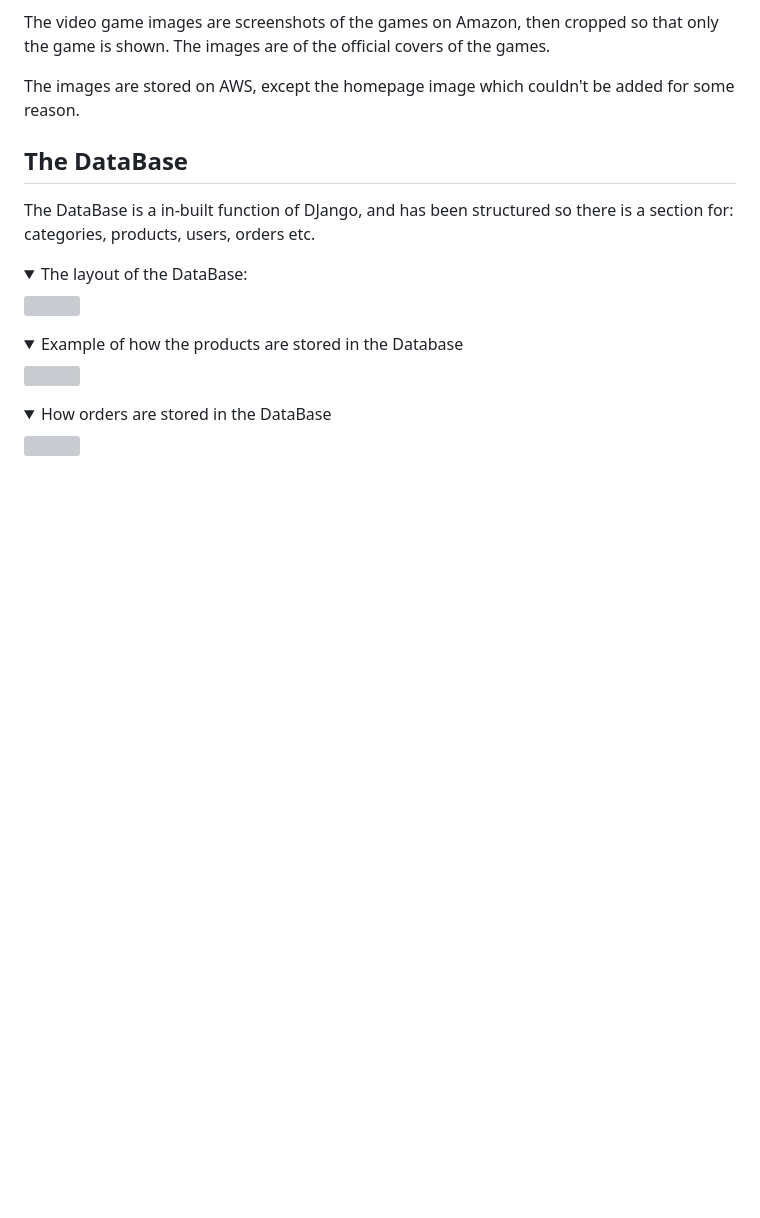
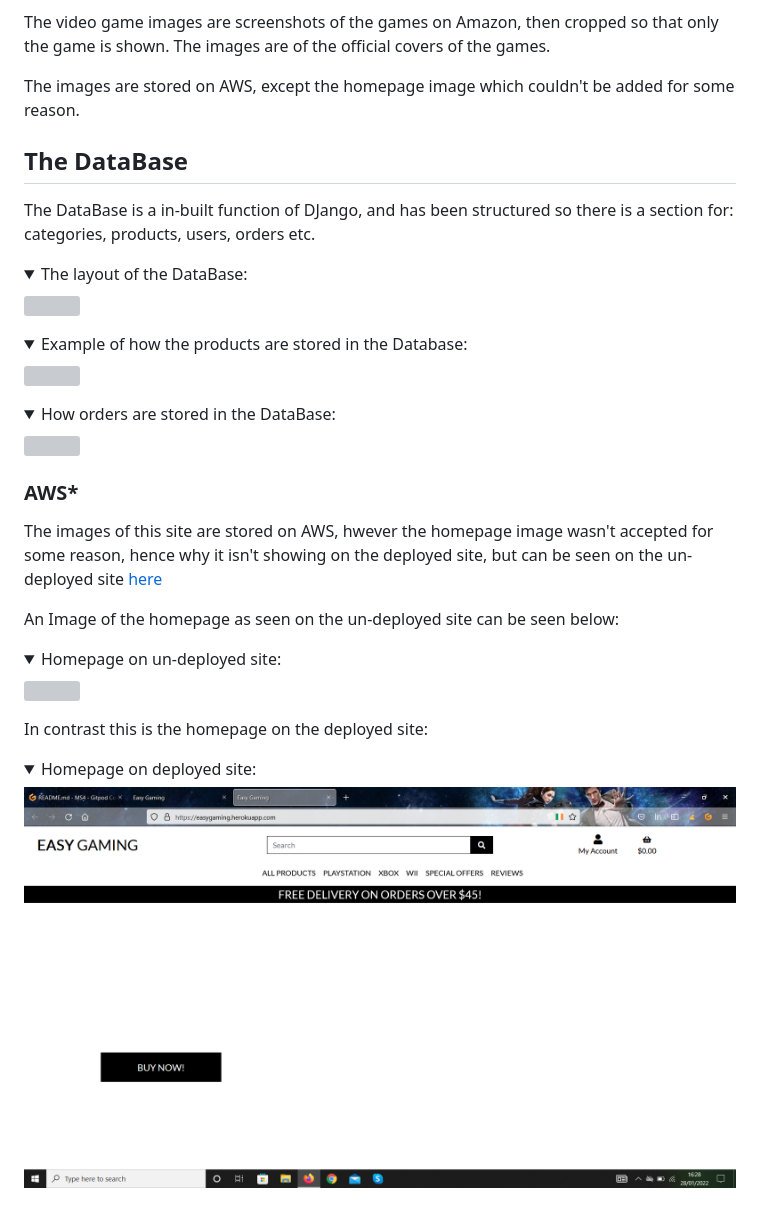
Before and after one commit to AJWest22/MS4, a Markdown page: README.md, the part around the change. Rendered like a GitHub page; pictures changed too: media/homepage-deployed.png (added); folded sections open; blank space fills up the shorter version; grey boxes are pictures that could not be loaded.

Commit message:
added aws to readme

```diff
--- a/README.md
+++ b/README.md
@@ -232,12 +232,30 @@ The DataBase is a in-built function of DJango, and has been structured so there
 
 <details><summary>The layout of the DataBase:</summary>
   <img src="/media/database.png">
-  </details>
+</details>
 
-<details><summary>Example of how the products are stored in the Database</summary>
+<details><summary>Example of how the products are stored in the Database:</summary>
   <img src="/media/database1.png">
-  </details>
+</details>
 
-<details><summary>How orders are stored in the DataBase</summary>
+<details><summary>How orders are stored in the DataBase:</summary>
   <img src="/media/database2.png">
-  </details>
+</details>
+
+
+
+### **AWS***
+
+The images of this site are stored on AWS, hwever the homepage image wasn't accepted for some reason, hence why it isn't showing on the deployed site, but can be seen on the un-deployed site [here](https://8000-pink-swift-q4x485ok.ws-eu29.gitpod.io/)
+
+An Image of the homepage as seen on the un-deployed site can be seen below:
+
+<details><summary>Homepage on un-deployed site:</summary>
+  <img src="/media/homepage.png">
+</details>
+
+In contrast this is the homepage on the deployed site:
+
+<details><summary>Homepage on deployed site:</summary>
+  <img src="/media/homepage-deployed.png">
+</details>
```
Also changed, not shown: 1 other file.
